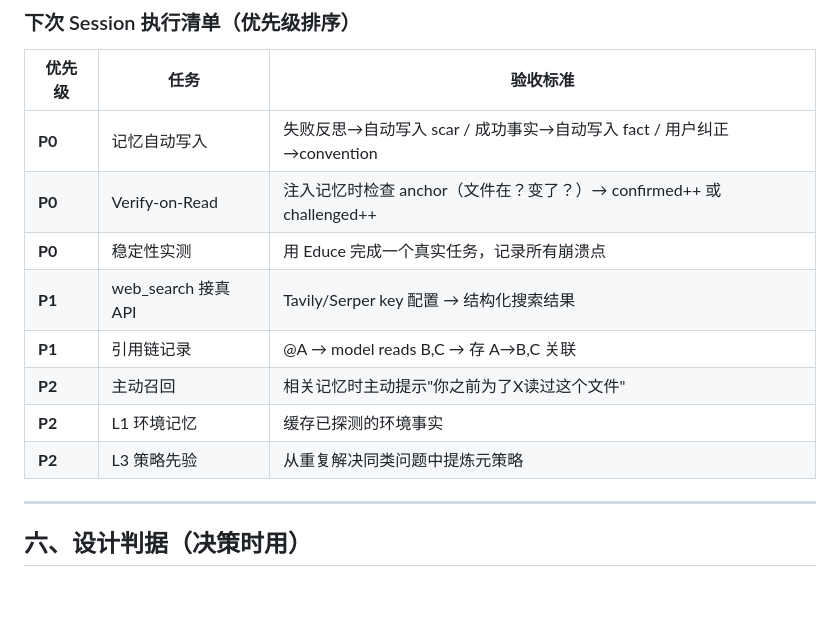
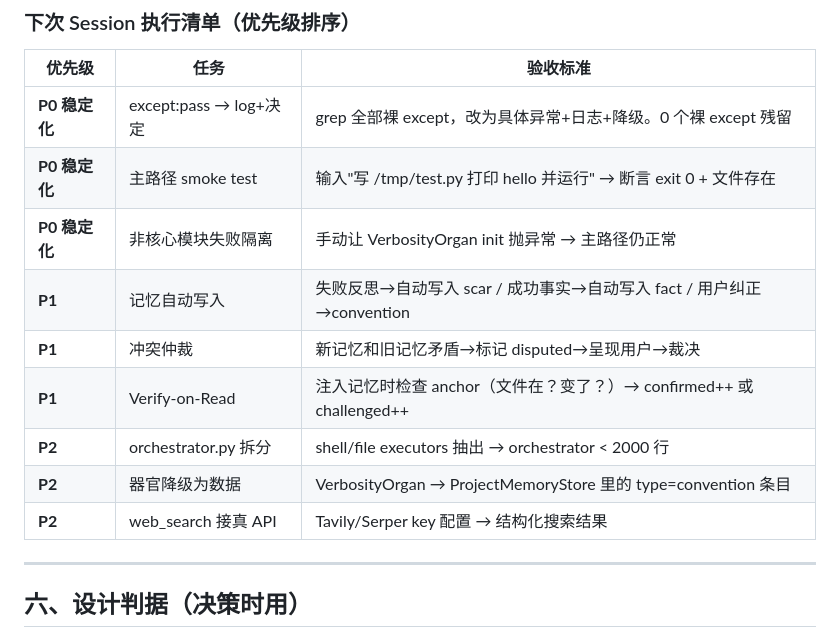
Before and after one commit to oneirozzzz7/educe, a Markdown page: docs/VERIFY_COMPILE_LOOP.md, the part around the change. Rendered like a GitHub page; blank space fills up the shorter version.

Commit message:
docs: 稳定化优先级置顶 + 战略讨论结论更新
框架稳定性是当务之急（用户反馈"稳定性很差，体验毫无可言"）。

执行清单重排：
- P0: except:pass→日志 / smoke test / 模块失败隔离
- P1: 记忆自动写入 / 冲突仲裁 / Verify-on-Read
- P2: orchestrator拆分 / 器官降级 / web_search

战略结论：
- 愿景修正：成本下降→知识复利 / 行为编译→经验固化
- 进化三面：懂(知识)+熟(行为)+醒(边界)
- 稳定性 70% / 新功能 30%

```diff
--- a/docs/VERIFY_COMPILE_LOOP.md
+++ b/docs/VERIFY_COMPILE_LOOP.md
@@ -93,14 +93,15 @@ Educe 进化的不是智力（那是模型的事），是**对自己所处世界
 
 | 优先级 | 任务 | 验收标准 |
 |--------|------|---------|
-| **P0** | 记忆自动写入 | 失败反思→自动写入 scar / 成功事实→自动写入 fact / 用户纠正→convention |
-| **P0** | Verify-on-Read | 注入记忆时检查 anchor（文件在？变了？）→ confirmed++ 或 challenged++ |
-| **P0** | 稳定性实测 | 用 Educe 完成一个真实任务，记录所有崩溃点 |
-| **P1** | web_search 接真 API | Tavily/Serper key 配置 → 结构化搜索结果 |
-| **P1** | 引用链记录 | @A → model reads B,C → 存 A→B,C 关联 |
-| **P2** | 主动召回 | 相关记忆时主动提示"你之前为了X读过这个文件" |
-| **P2** | L1 环境记忆 | 缓存已探测的环境事实 |
-| **P2** | L3 策略先验 | 从重复解决同类问题中提炼元策略 |
+| **P0 稳定化** | except:pass → log+决定 | grep 全部裸 except，改为具体异常+日志+降级。0 个裸 except 残留 |
+| **P0 稳定化** | 主路径 smoke test | 输入"写 /tmp/test.py 打印 hello 并运行" → 断言 exit 0 + 文件存在 |
+| **P0 稳定化** | 非核心模块失败隔离 | 手动让 VerbosityOrgan init 抛异常 → 主路径仍正常 |
+| **P1** | 记忆自动写入 | 失败反思→自动写入 scar / 成功事实→自动写入 fact / 用户纠正→convention |
+| **P1** | 冲突仲裁 | 新记忆和旧记忆矛盾→标记 disputed→呈现用户→裁决 |
+| **P1** | Verify-on-Read | 注入记忆时检查 anchor（文件在？变了？）→ confirmed++ 或 challenged++ |
+| **P2** | orchestrator.py 拆分 | shell/file executors 抽出 → orchestrator < 2000 行 |
+| **P2** | 器官降级为数据 | VerbosityOrgan → ProjectMemoryStore 里的 type=convention 条目 |
+| **P2** | web_search 接真 API | Tavily/Serper key 配置 → 结构化搜索结果 |
 
 ---
 
```
